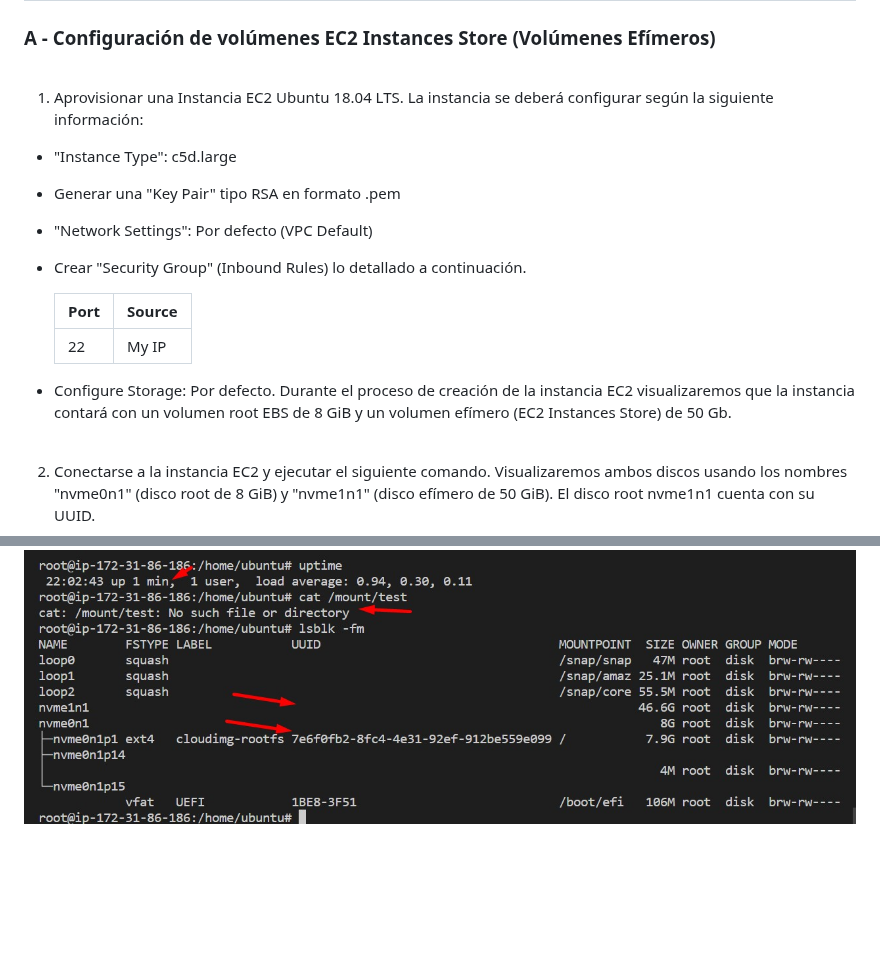
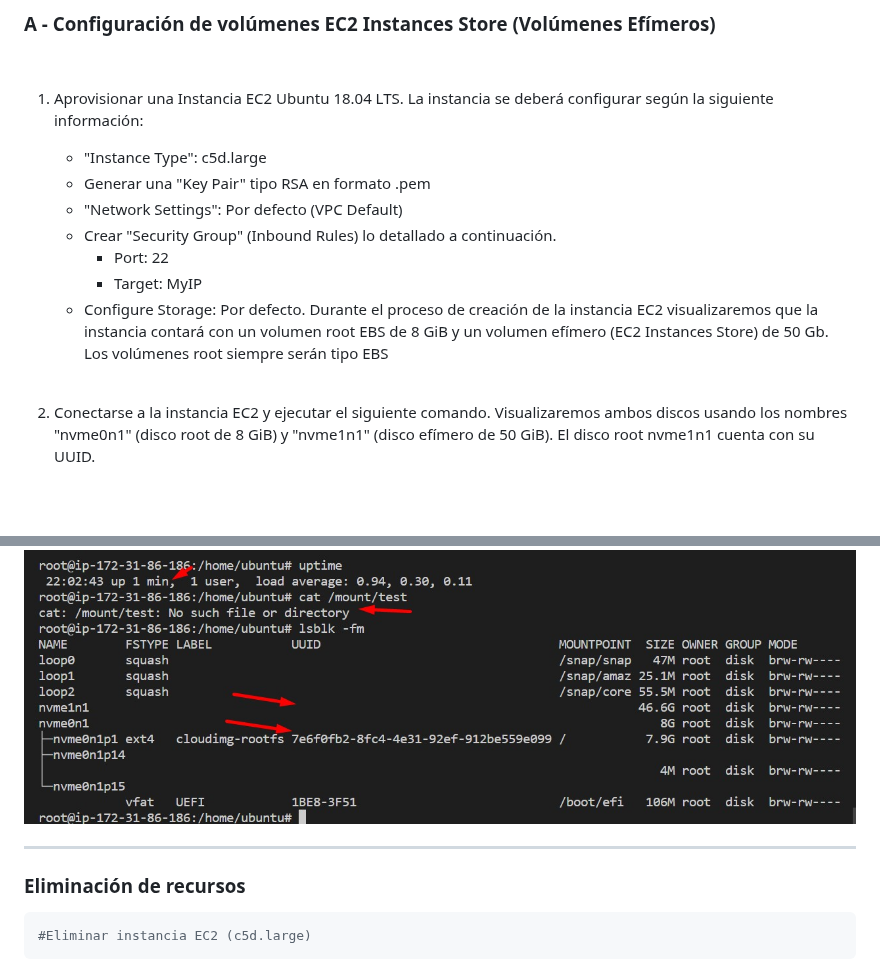
Before and after one commit to jbarreto7991/aws-solutionsarchitectassociate, a Markdown page: Lab-26/README-Lab26.md, 2 parts joined by grey strips. Rendered like a GitHub page; blank space fills up the shorter version.

Commit message:
Update Lab-26

````diff
--- a/Lab-26/README-Lab26.md
+++ b/Lab-26/README-Lab26.md
@@ -25,17 +25,13 @@
 
 1. Aprovisionar una Instancia EC2 Ubuntu 18.04 LTS. La instancia se deberá configurar según la siguiente información:
 
-* "Instance Type": c5d.large
-* Generar una "Key Pair" tipo RSA en formato .pem
-* "Network Settings": Por defecto (VPC Default)
-* Crear "Security Group" (Inbound Rules) lo detallado a continuación.
-
-    |   Port  |  Source  |
-    |---------|----------|
-    |   22    |  My IP   |
-
-
-* Configure Storage: Por defecto. Durante el proceso de creación de la instancia EC2 visualizaremos que la instancia contará con un volumen root EBS de 8 GiB y un volumen efímero (EC2 Instances Store) de 50 Gb.
+    * "Instance Type": c5d.large
+    * Generar una "Key Pair" tipo RSA en formato .pem
+    * "Network Settings": Por defecto (VPC Default)
+    * Crear "Security Group" (Inbound Rules) lo detallado a continuación.
+        * Port: 22
+        * Target: MyIP
+    * Configure Storage: Por defecto. Durante el proceso de creación de la instancia EC2 visualizaremos que la instancia contará con un volumen root EBS de 8 GiB y un volumen efímero (EC2 Instances Store) de 50 Gb. Los volúmenes root siempre serán tipo EBS
 
 <br>
 
@@ -180,3 +172,12 @@ lsblk -fm
 <img src="images/lab26_14.jpg">
 
 <br>
+
+
+---
+
+### Eliminación de recursos
+
+```bash
+#Eliminar instancia EC2 (c5d.large)
+```
````
Also changed, not shown: other parts of Lab-26/README-Lab26.md (+0 -4 lines).
